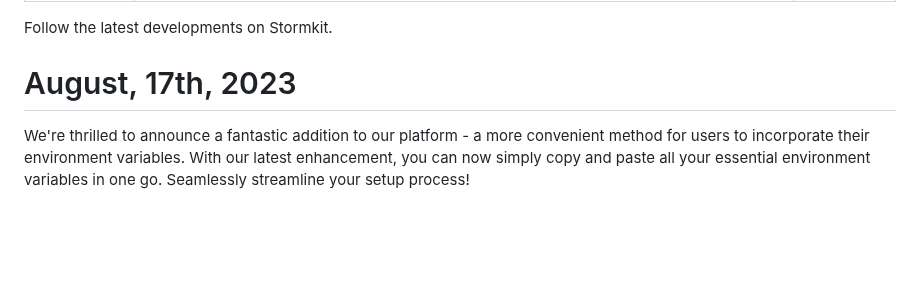
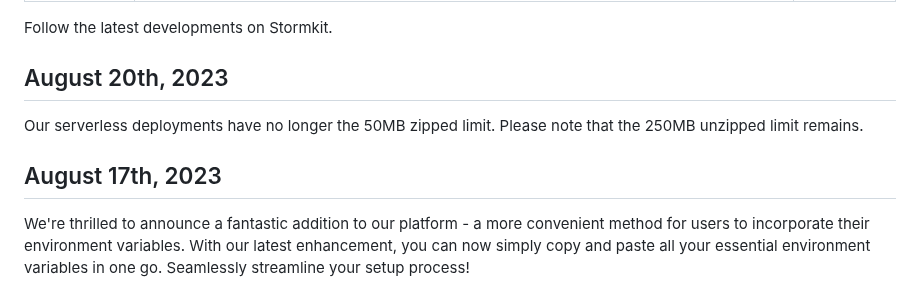
Before and after one commit to stormkit-io/www-stormkit-io, a Markdown page: content/blog/whats-new.md, the part around the change. Drawn GitHub-style; blank space fills up the shorter version.

Commit message:
docs: update what is new section

```diff
--- a/content/blog/whats-new.md
+++ b/content/blog/whats-new.md
@@ -6,7 +6,11 @@ date: 2023-08-17
 
 Follow the latest developments on Stormkit.
 
-# August, 17th, 2023
+## August 20th, 2023
+
+Our serverless deployments have no longer the 50MB zipped limit. Please note that the 250MB unzipped limit remains.
+
+## August 17th, 2023
 
 We're thrilled to announce a fantastic addition to our platform - a more convenient method for users to incorporate their environment variables. With our latest enhancement, you can now simply copy and paste all your essential environment variables in one go. Seamlessly streamline your setup process!
 
```
